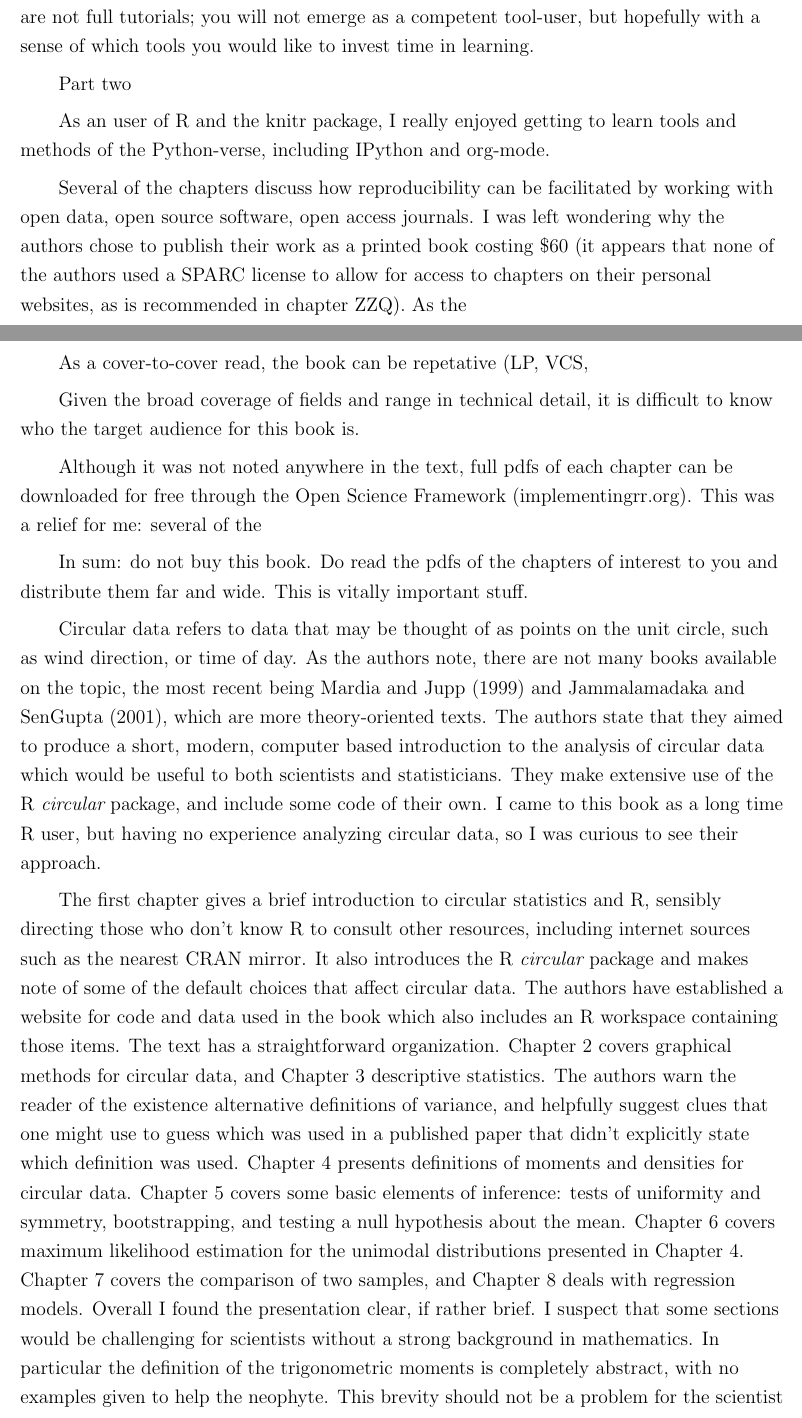
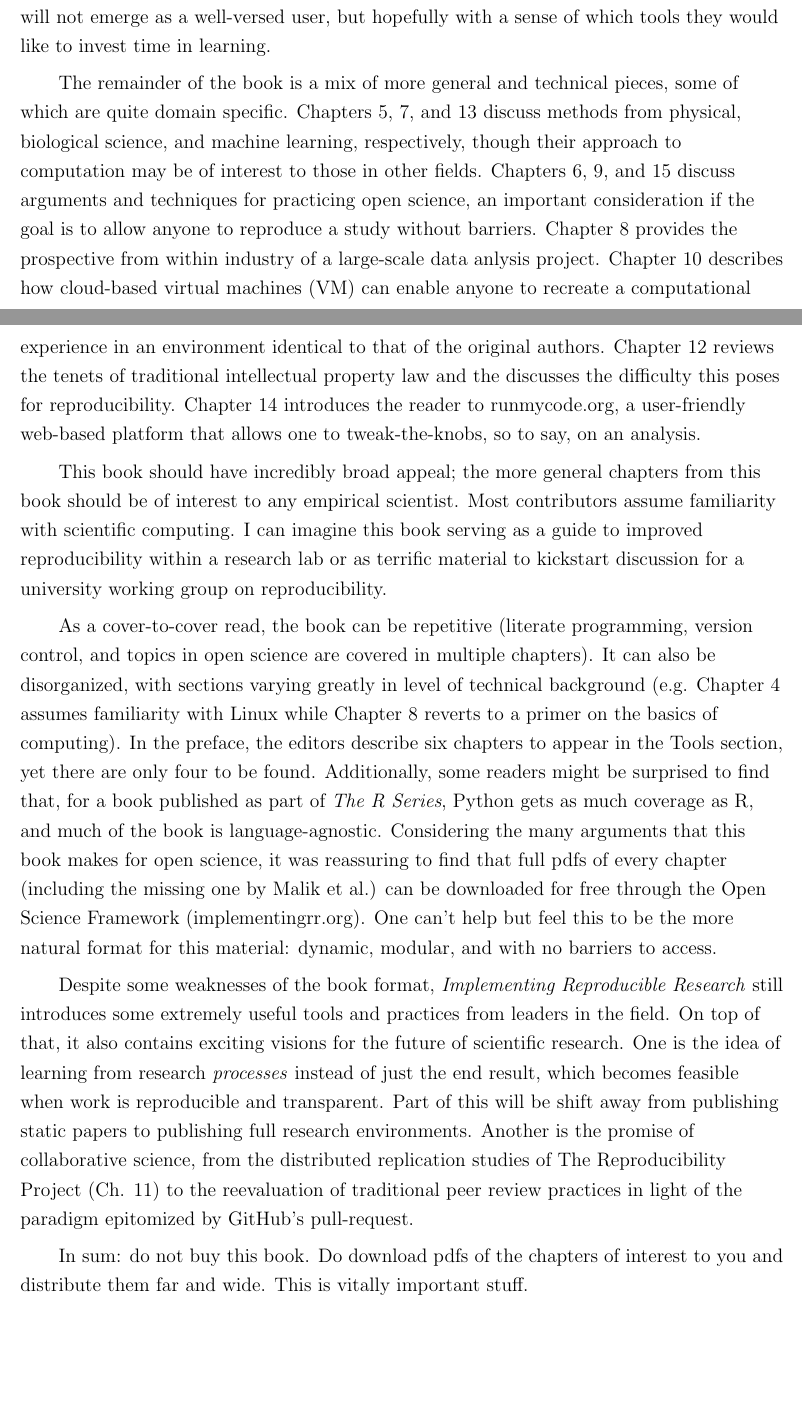
Before and after one commit to andrewpbray/implementingRR-rev, a LaTeX document (implementingRR-review.tex): two parts of pages 1 and 2 of 3 before the commit and two parts of pages 1 and 2 of 2 after it, joined at a grey line, cut so that both start at the same text, the shorter picture padded with empty space. Compiled offline with pdfLaTeX.

Commit message:
first draft

```diff
--- a/implementingRR-review.tex
+++ b/implementingRR-review.tex
@@ -61,92 +58,53 @@ I was most familiar with knitr, but I still benefitted greatly from the discussi
 re-use and conditional evaluation. The remaining tools were new to me and address
 the added challenges when faced with a more complex workflow and software that
 involves many dependencies. Note that these chapters are not full
-tutorials; you will not emerge as a competent tool-user, but hopefully with a
-sense of which tools you would like to invest time in learning.
+tutorials; the reader will not emerge as a well-versed user, but hopefully with a
+sense of which tools they would like to invest time in learning.
 
-Part two
+The remainder of the book is a mix of more general and technical pieces,
+some of which are quite domain specific.  Chapters 5, 7, and 13 discuss methods
+from physical, biological science, and machine learning, respectively, though
+their approach to computation may be of interest to those in other fields. Chapters
+6, 9, and 15 discuss arguments and techniques for practicing open science, an
+important consideration if the goal is to allow anyone to reproduce a study
+without barriers.  Chapter 8 provides the prospective from within industry of a
+large-scale data anlysis project. Chapter 10 describes how cloud-based virtual
+machines (VM) can enable anyone to recreate a computational experience in an
+environment identical to that of the original authors. Chapter 12 reviews the
+tenets of traditional intellectual property law and the discusses the difficulty
+ this poses for reproducibility. Chapter 14 introduces the reader to runmycode.org,
+a user-friendly web-based platform that allows one to tweak-the-knobs, so to say,
+on an analysis.
 
-As an user of R and the knitr package, I really enjoyed getting to learn
-tools and methods of the Python-verse, including IPython and org-mode.
+This book should have incredibly broad appeal; the more general chapters
+from this book should be of interest to any empirical scientist.  Most contributors
+assume familiarity with scientific computing. I can imagine this book serving as
+a guide to improved reproducibility within a research lab or as terrific
+material to kickstart discussion for a university working group on reproducibility.
 
-Several of the chapters discuss how reproducibility can be facilitated by working
-with open data, open source software, open access journals.  I was left
-wondering why the authors chose to publish their work as a printed book costing
-\$60 (it appears that none of the authors used a SPARC license to allow for
-access to chapters on their personal websites, as is recommended in chapter ZZQ).
-As the
+As a cover-to-cover read, the book can be repetitive (literate programming, version
+control, and topics in open science are covered in multiple chapters).  It can also be
+disorganized, with sections varying greatly in level of technical background
+(e.g. Chapter 4 assumes familiarity with Linux while Chapter 8 reverts to a primer on
+the basics of computing). In the preface, the editors describe six chapters to appear
+in the Tools section, yet there are only four to be found. Additionally, some readers might be
+surprised to find that, for a book published as part of \emph{The R Series},
+Python gets as much coverage as R, and much of the book is language-agnostic.
+Considering the many arguments that this book makes for open science, it was
+reassuring to find that full pdfs of every chapter (including the missing one by
+Malik et al.) can be downloaded for free through the Open Science Framework
+(implementingrr.org). One can't help but feel this to be the more natural format
+ for this material: dynamic, modular, and with no barriers to access.
 
-As a cover-to-cover read, the book can be repetative (LP, VCS,
+Despite some weaknesses of the book format, \emph{Implementing Reproducible
+Research} still introduces some extremely useful tools and practices from leaders in
+the field.  On top of that, it also contains exciting visions for the future of scientific research.
+One is the idea of learning from research \emph{processes} instead of just the
+end result, which becomes feasible when work is reproducible and transparent.
+Part of this will be shift away from publishing static papers to publishing full research
+environments.  Another is the promise of collaborative science, from the distributed
+replication studies of The Reproducibility Project (Ch. 11) to the reevaluation of traditional
+peer review practices in light of the paradigm epitomized by GitHub's pull-request.
 
-Given the broad coverage of fields and range in technical detail, it is
-difficult to know who the target audience for this book is.
-
-Although it was not noted anywhere in the text, full pdfs of each chapter
-can be downloaded for free through the Open Science Framework (implementingrr.org).
-This was a relief for me: several of the
-
-In sum: do not buy this book. Do read the pdfs of the chapters of interest to you
+In sum: do not buy this book. Do download pdfs of the chapters of interest to you
 and distribute them far and wide. This is vitally important stuff.
-
-
-
-
-
-
-
-
-
-
-
-
-
-
-
-
-
-
-
-
-
-
-
-
-
-
-
-Circular data refers to data that may be thought of as points on the
-unit circle, such as wind direction, or time of day.  As the authors
-note, there are not many books available on the topic, the most recent
-being Mardia and Jupp (1999) and Jammalamadaka and SenGupta (2001),
-which are more theory-oriented texts.  The authors state that they
-aimed to produce a short, modern, computer based introduction to the
-analysis of circular data which would be useful to both scientists and
-statisticians.  They make extensive use of the R {\em circular}
-package, and include some code of their own.  I came to this book as a
-long time R user, but having no experience analyzing circular data,
-so I was curious to see their approach.
-
-The first chapter gives a brief introduction to circular statistics
-and R, sensibly directing those who don't know R to consult other
-resources, including internet sources such as the nearest CRAN mirror.
-It also introduces the R {\em circular} package and makes note of some
-of the default choices that affect circular data.  The authors have
-established a website for code and data used in the book which also
-includes an R workspace containing those items.  The text has a
-straightforward organization.  Chapter 2 covers graphical methods for
-circular data, and Chapter 3 descriptive statistics.  The authors warn
-the reader of the existence alternative definitions of variance, and
-helpfully suggest clues that one might use to guess which was used in
-a published paper that didn't explicitly state which definition was
-used.  Chapter 4 presents definitions of moments and densities for
-circular data.  Chapter 5 covers some basic elements of inference:
-tests of uniformity and symmetry, bootstrapping, and testing a null
-hypothesis about the mean.  Chapter 6 covers maximum likelihood
-estimation for the unimodal distributions presented in Chapter 4.
-Chapter 7 covers the comparison of two samples, and Chapter 8 deals
-with regression models.  Overall I found the presentation clear, if
-rather brief.  I suspect that some sections would be challenging for
-scientists without a strong background in mathematics.  In particular
-the definition of the trigonometric moments is completely abstract,
-with no examples given to help the neophyte.  This brevity should not
-be a problem for the scientist who cares only to acquire the R tools
```
Also changed, not shown: implementingRR-review.pdf, implementingRR-review.tex (74 more changed lines), 2 other files.
